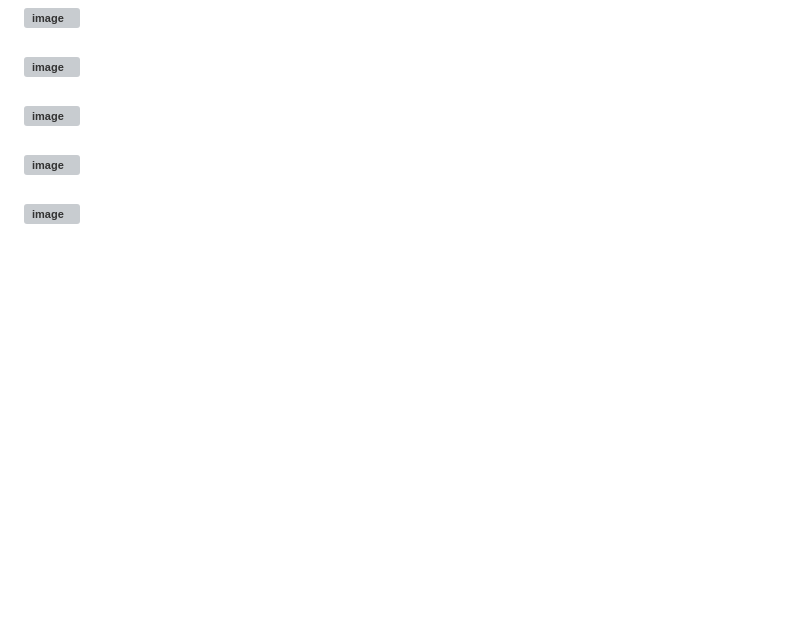
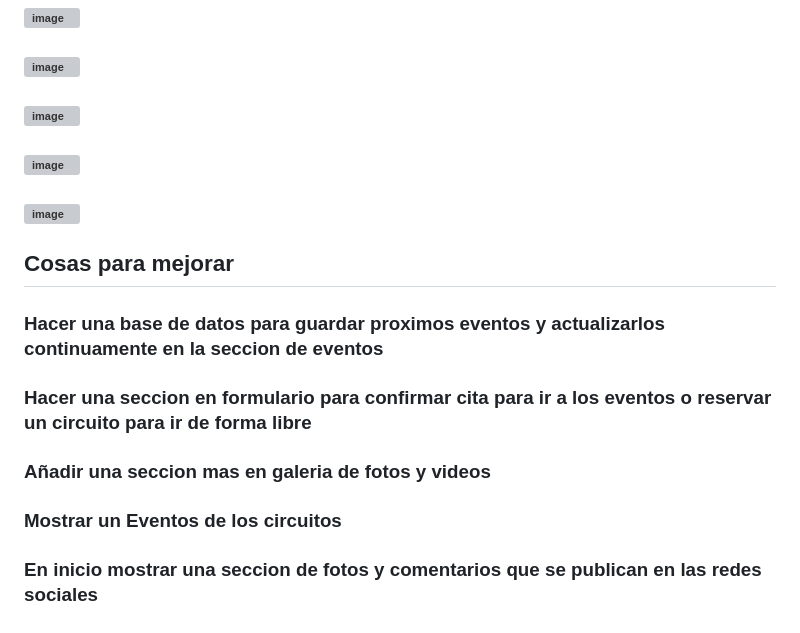
Before and after one commit to Richfullz/Ride-N-Roll, a Markdown page: README.md, the part around the change. Rendered like a GitHub page; blank space fills up the shorter version; grey boxes are pictures that could not be loaded.

```diff
--- a/README.md
+++ b/README.md
@@ -60,3 +60,10 @@
 ### ![image](https://github.com/user-attachments/assets/7b614567-6826-469e-83e1-b159ad3d6410)
 ### ![image](https://github.com/user-attachments/assets/1d3d0578-dfbe-4705-9c87-429b5c81caa5)
 ### ![image](https://github.com/user-attachments/assets/5dd0a8aa-f3f2-4caf-b69a-caf4f515069b)
+
+## Cosas para mejorar
+### Hacer una base de datos para guardar proximos eventos y actualizarlos continuamente en la seccion de eventos
+### Hacer una seccion en formulario para confirmar cita para ir a los eventos o reservar un circuito para ir de forma libre
+### Añadir una seccion mas en galeria de fotos y videos
+### Mostrar un Eventos de los circuitos
+### En inicio mostrar una seccion de fotos y comentarios que se publican en las redes sociales
```
